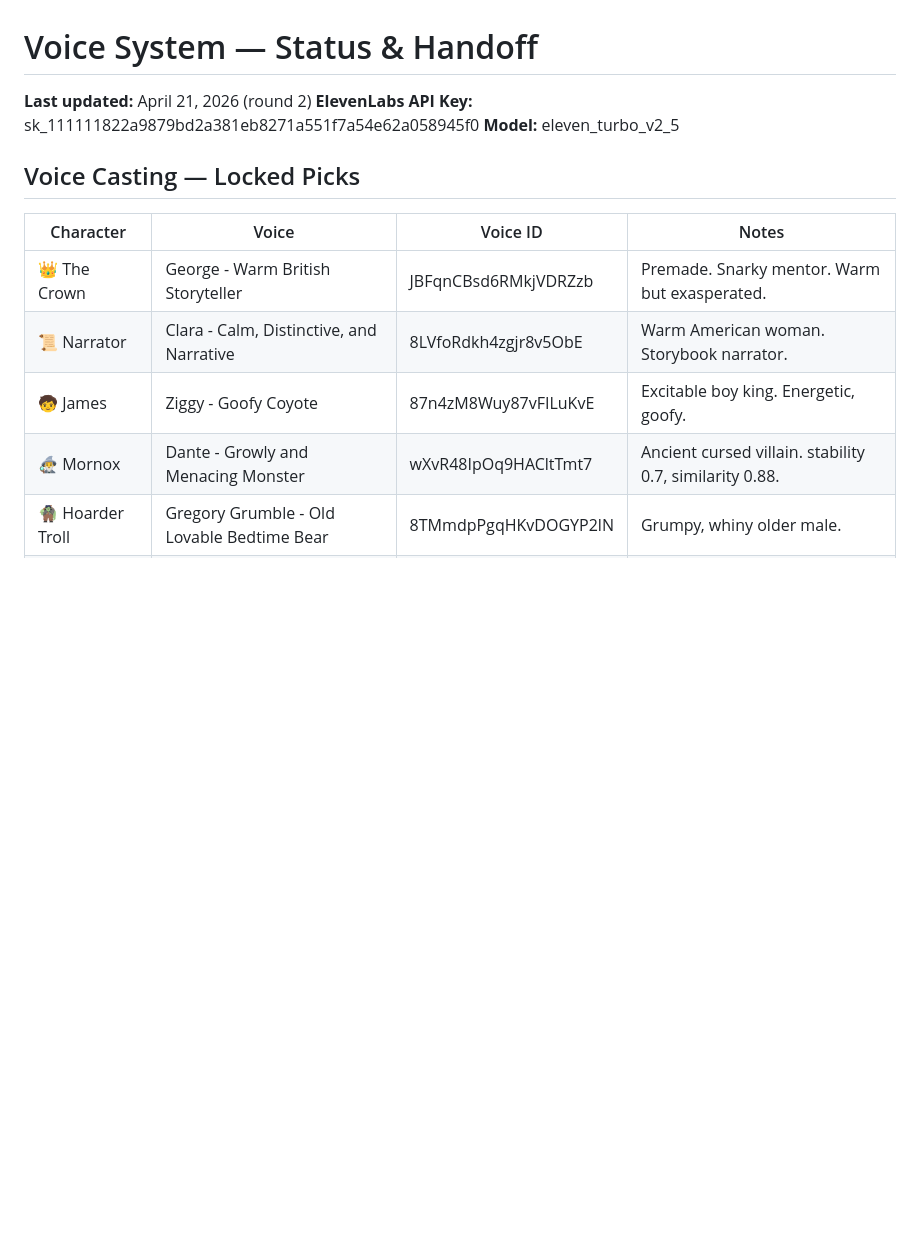
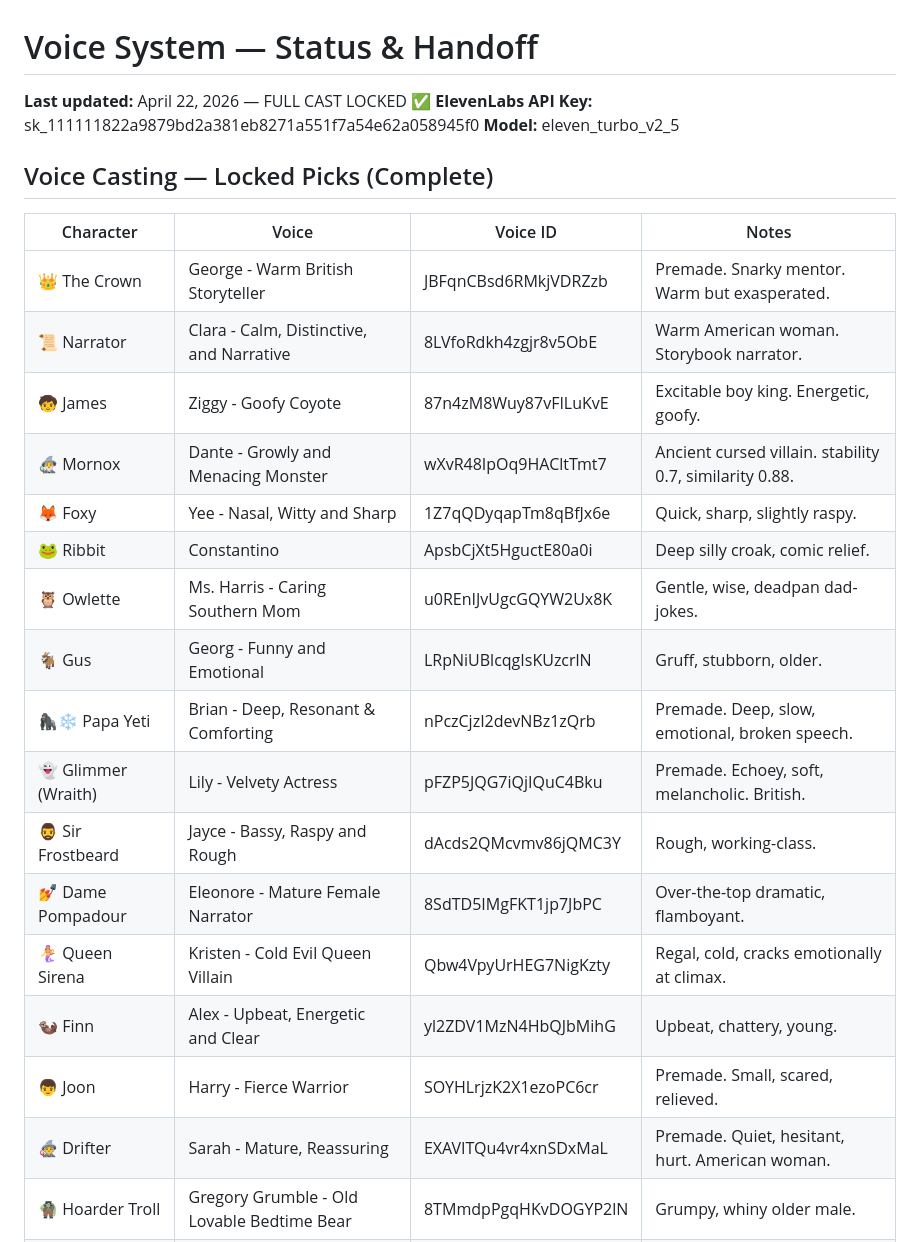
Before and after one commit to jonoo407/king-james-v2, a Markdown page: VOICE_STATUS.md, the part around the change. Rendered like a GitHub page; blank space fills up the shorter version.

Commit message:
Lock full cast — all 22 characters voiced

```diff
--- a/VOICE_STATUS.md
+++ b/VOICE_STATUS.md
@@ -1,10 +1,10 @@
 # Voice System — Status & Handoff
 
-**Last updated:** April 21, 2026 (round 2)
+**Last updated:** April 22, 2026 — FULL CAST LOCKED ✅
 **ElevenLabs API Key:** sk_111111822a9879bd2a381eb8271a551f7a54e62a058945f0
 **Model:** eleven_turbo_v2_5
 
-## Voice Casting — Locked Picks
+## Voice Casting — Locked Picks (Complete)
 
 | Character | Voice | Voice ID | Notes |
 |-----------|-------|----------|-------|
@@ -12,6 +12,18 @@
 | 📜 Narrator | Clara - Calm, Distinctive, and Narrative | 8LVfoRdkh4zgjr8v5ObE | Warm American woman. Storybook narrator. |
 | 🧒 James | Ziggy - Goofy Coyote | 87n4zM8Wuy87vFILuKvE | Excitable boy king. Energetic, goofy. |
 | 🧙‍♂️ Mornox | Dante - Growly and Menacing Monster | wXvR48IpOq9HACltTmt7 | Ancient cursed villain. stability 0.7, similarity 0.88. |
+| 🦊 Foxy | Yee - Nasal, Witty and Sharp | 1Z7qQDyqapTm8qBfJx6e | Quick, sharp, slightly raspy. |
+| 🐸 Ribbit | Constantino | ApsbCjXt5HguctE80a0i | Deep silly croak, comic relief. |
+| 🦉 Owlette | Ms. Harris - Caring Southern Mom | u0REnIJvUgcGQYW2Ux8K | Gentle, wise, deadpan dad-jokes. |
+| 🐐 Gus | Georg - Funny and Emotional | LRpNiUBlcqgIsKUzcrlN | Gruff, stubborn, older. |
+| 🦍❄️ Papa Yeti | Brian - Deep, Resonant & Comforting | nPczCjzI2devNBz1zQrb | Premade. Deep, slow, emotional, broken speech. |
+| 👻 Glimmer (Wraith) | Lily - Velvety Actress | pFZP5JQG7iQjIQuC4Bku | Premade. Echoey, soft, melancholic. British. |
+| 🧔‍♂️ Sir Frostbeard | Jayce - Bassy, Raspy and Rough | dAcds2QMcvmv86jQMC3Y | Rough, working-class. |
+| 💅 Dame Pompadour | Eleonore - Mature Female Narrator | 8SdTD5IMgFKT1jp7JbPC | Over-the-top dramatic, flamboyant. |
+| 🧜‍♀️ Queen Sirena | Kristen - Cold Evil Queen Villain | Qbw4VpyUrHEG7NigKzty | Regal, cold, cracks emotionally at climax. |
+| 🦦 Finn | Alex - Upbeat, Energetic and Clear | yl2ZDV1MzN4HbQJbMihG | Upbeat, chattery, young. |
+| 👦 Joon | Harry - Fierce Warrior | SOYHLrjzK2X1ezoPC6cr | Premade. Small, scared, relieved. |
+| 🧙‍♀️ Drifter | Sarah - Mature, Reassuring | EXAVITQu4vr4xnSDxMaL | Premade. Quiet, hesitant, hurt. American woman. |
 | 🧌 Hoarder Troll | Gregory Grumble - Old Lovable Bedtime Bear | 8TMmdpPgqHKvDOGYP2lN | Grumpy, whiny older male. |
 | 🐺 Briar Wolf | Dracon - Feral, Demonic & Dangerous | A921zklid24OpyVy1Elb | Alpha predator, menacing. |
 | 👺 Goblin Scout | Sean - Squeaky Voice | 4NJLA7OQNVkeKe4jVdHw | Cowardly high-pitched bully. |
```
